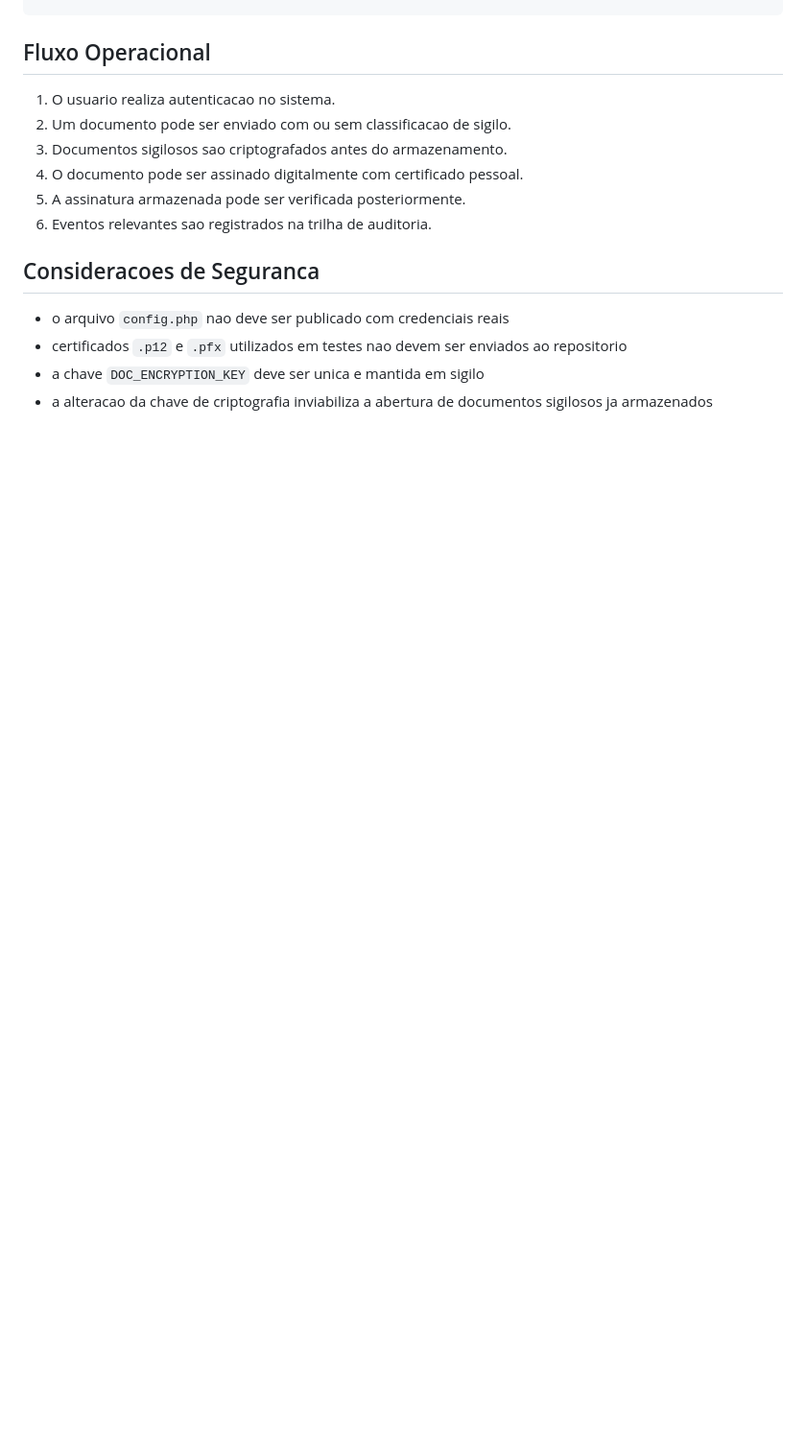
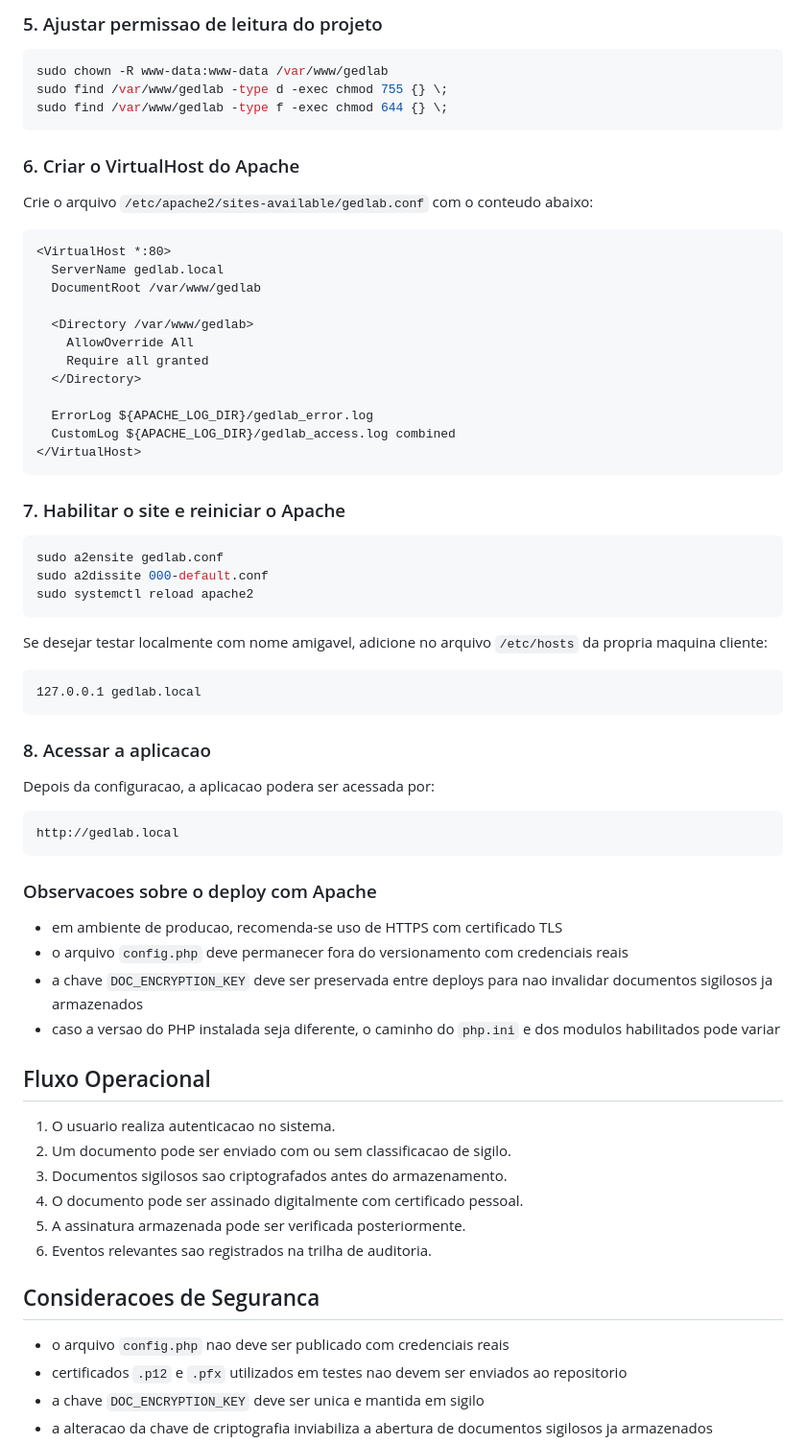
Before and after one commit to lfserique/gedlab, a Markdown page: README.md, the part around one of its changes. Shown at 96% size. Drawn GitHub-style; blank space fills up the shorter version.

````diff
--- a/README.md
+++ b/README.md
@@ -152,3 +291,58 @@ http://127.0.0.1:8000
+### 5. Ajustar permissao de leitura do projeto
+
+```bash
+sudo chown -R www-data:www-data /var/www/gedlab
+sudo find /var/www/gedlab -type d -exec chmod 755 {} \;
+sudo find /var/www/gedlab -type f -exec chmod 644 {} \;
+```
+
+### 6. Criar o VirtualHost do Apache
+
+Crie o arquivo `/etc/apache2/sites-available/gedlab.conf` com o conteudo abaixo:
+
+```apache
+<VirtualHost *:80>
+  ServerName gedlab.local
+  DocumentRoot /var/www/gedlab
+
+  <Directory /var/www/gedlab>
+    AllowOverride All
+    Require all granted
+  </Directory>
+
+  ErrorLog ${APACHE_LOG_DIR}/gedlab_error.log
+  CustomLog ${APACHE_LOG_DIR}/gedlab_access.log combined
+</VirtualHost>
+```
+
+### 7. Habilitar o site e reiniciar o Apache
+
+```bash
+sudo a2ensite gedlab.conf
+sudo a2dissite 000-default.conf
+sudo systemctl reload apache2
+```
+
+Se desejar testar localmente com nome amigavel, adicione no arquivo `/etc/hosts` da propria maquina cliente:
+
+```text
+127.0.0.1 gedlab.local
+```
+
+### 8. Acessar a aplicacao
+
+Depois da configuracao, a aplicacao podera ser acessada por:
+
+```text
+http://gedlab.local
+```
+
+### Observacoes sobre o deploy com Apache
+
+- em ambiente de producao, recomenda-se uso de HTTPS com certificado TLS
+- o arquivo `config.php` deve permanecer fora do versionamento com credenciais reais
+- a chave `DOC_ENCRYPTION_KEY` deve ser preservada entre deploys para nao invalidar documentos sigilosos ja armazenados
+- caso a versao do PHP instalada seja diferente, o caminho do `php.ini` e dos modulos habilitados pode variar
 
 ## Fluxo Operacional
 
````
Also changed, not shown: other parts of README.md (+141 -2 lines).
